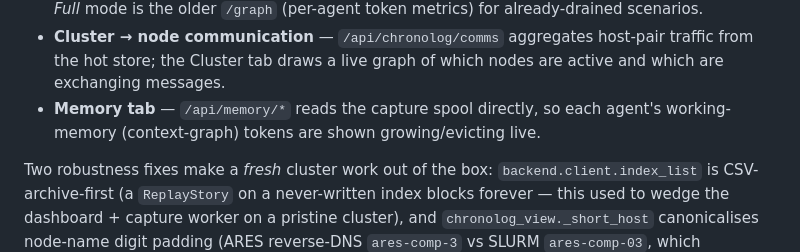
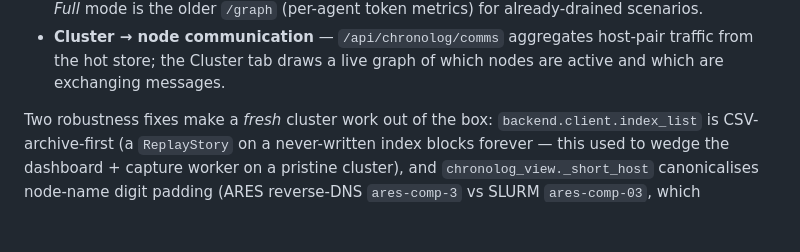
Before and after one commit to annamonso/context-visualizer, a Markdown page: README.md, the part around the change. Drawn GitHub-style; blank space fills up the shorter version.

Commit message:
Update README to remove memory tab section
Remove memory tab details from the README.

```diff
--- a/README.md
+++ b/README.md
@@ -130,8 +130,7 @@ from a **local hot store** written at ingest, with ChronoLog as the cold path:
 - **Cluster → node communication** — `/api/chronolog/comms` aggregates
   host-pair traffic from the hot store; the Cluster tab draws a live graph of
   which nodes are active and which are exchanging messages.
-- **Memory tab** — `/api/memory/*` reads the capture spool directly, so each
-  agent's working-memory (context-graph) tokens are shown growing/evicting live.
+
 
 Two robustness fixes make a *fresh* cluster work out of the box:
 `backend.client.index_list` is CSV-archive-first (a `ReplayStory` on a
```
